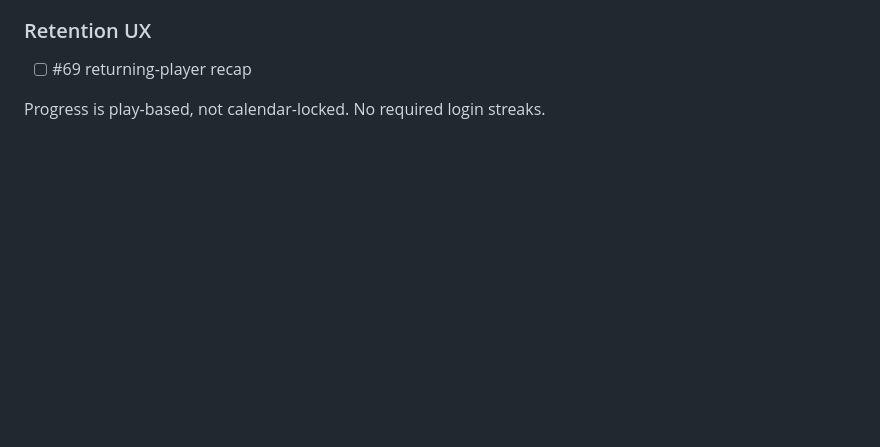
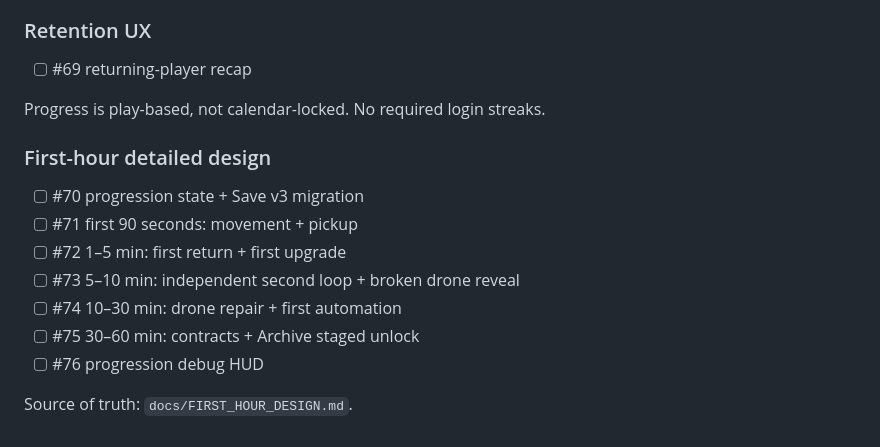
Before and after one commit to SMRI2170/space-cleanup-station, a Markdown page: TASKS.md, the part around the change. Drawn GitHub-style; blank space fills up the shorter version.

Commit message:
Add detailed first-hour progression plan

```diff
--- a/TASKS.md
+++ b/TASKS.md
@@ -133,3 +133,15 @@ Parent: #56
 - [ ] #69 returning-player recap
 
 Progress is play-based, not calendar-locked. No required login streaks.
+
+
+### First-hour detailed design
+- [ ] #70 progression state + Save v3 migration
+- [ ] #71 first 90 seconds: movement + pickup
+- [ ] #72 1–5 min: first return + first upgrade
+- [ ] #73 5–10 min: independent second loop + broken drone reveal
+- [ ] #74 10–30 min: drone repair + first automation
+- [ ] #75 30–60 min: contracts + Archive staged unlock
+- [ ] #76 progression debug HUD
+
+Source of truth: `docs/FIRST_HOUR_DESIGN.md`.
```
